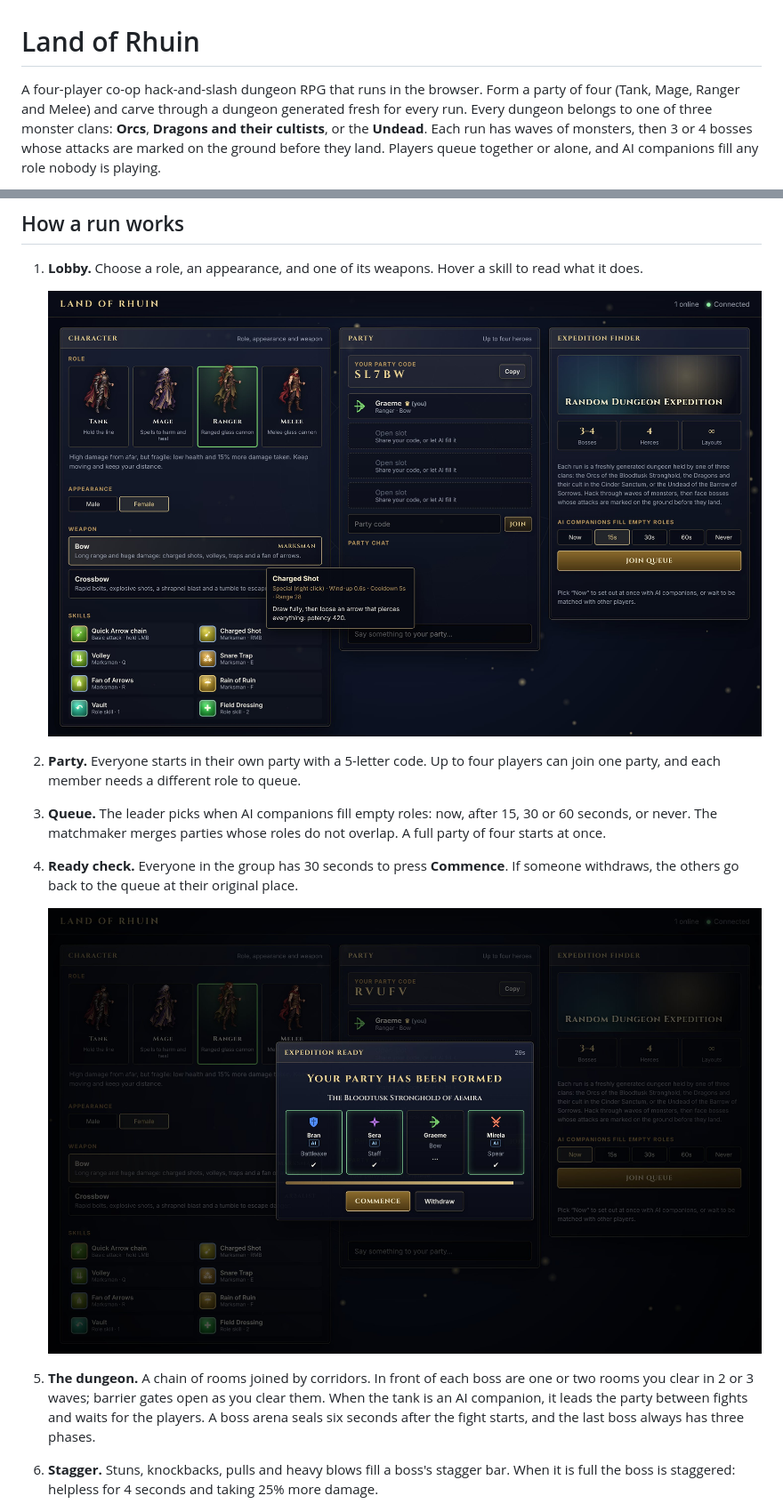
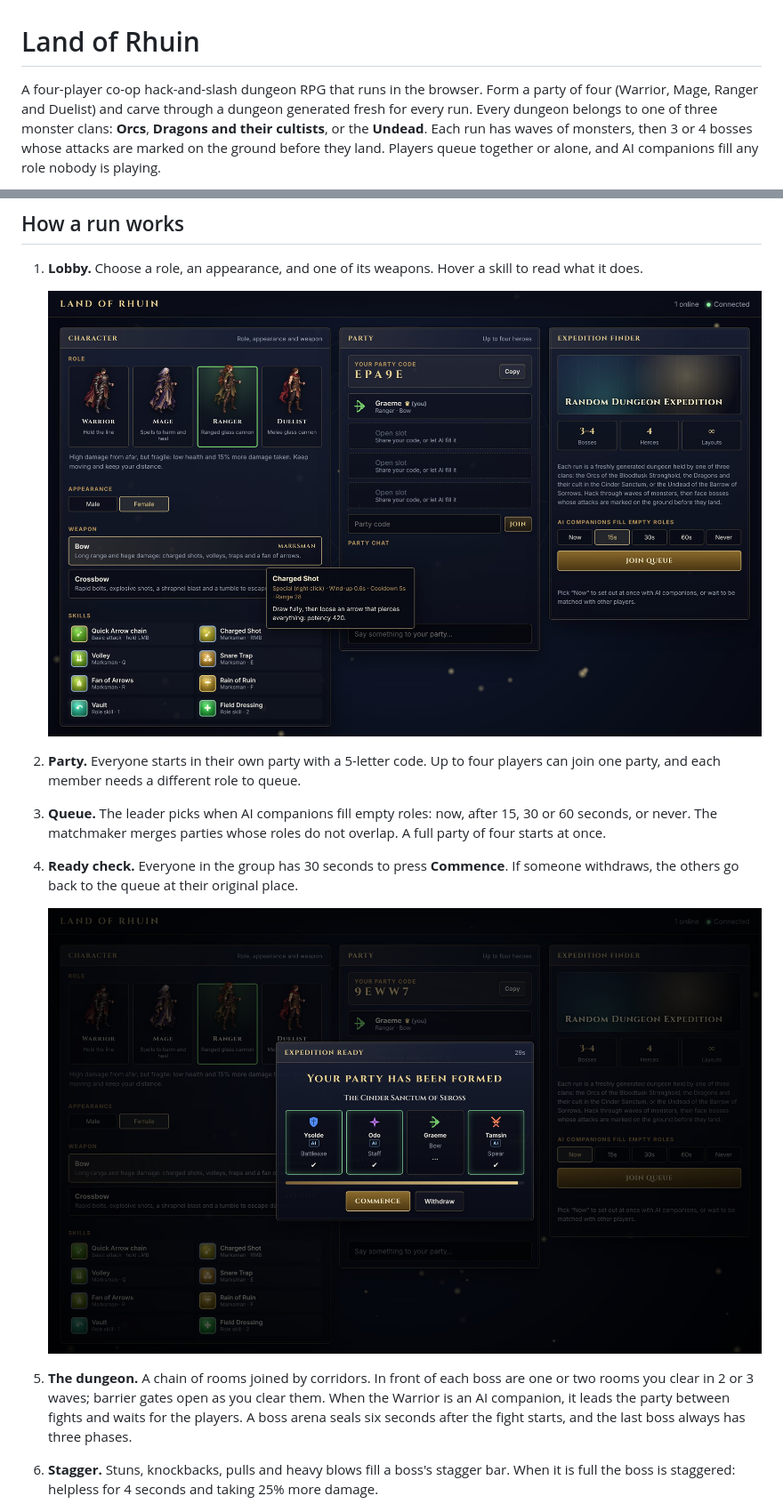
Before and after one commit to kaligraeme/landofRhuin, a Markdown page: README.md, 2 parts joined by grey strips. Shown at 89% size. GitHub-like rendering; pictures changed too: docs/screenshots/lobby.jpg, docs/screenshots/ready-check.jpg.

```diff
--- a/README.md
+++ b/README.md
@@ -1,7 +1,7 @@
 # Land of Rhuin
 
-A four-player co-op hack-and-slash dungeon RPG that runs in the browser. Form a party of four (Tank,
-Mage, Ranger and Melee) and carve through a dungeon generated fresh for every run. Every dungeon
+A four-player co-op hack-and-slash dungeon RPG that runs in the browser. Form a party of four (Warrior,
+Mage, Ranger and Duelist) and carve through a dungeon generated fresh for every run. Every dungeon
 belongs to one of three monster clans: **Orcs**, **Dragons and their cultists**, or the **Undead**.
 Each run has waves of monsters, then 3 or 4 bosses whose attacks are marked on the ground before
 they land. Players queue together or alone, and AI companions fill any role nobody is playing.
@@ -151,7 +151,7 @@ their separately rendered weapons. Weapons and the Guardian's shield use matchin
    ![The ready check: one player and three AI companions](docs/screenshots/ready-check.jpg)
 
 5. **The dungeon.** A chain of rooms joined by corridors. In front of each boss are one or two
-   rooms you clear in 2 or 3 waves; barrier gates open as you clear them. When the tank is an AI
+   rooms you clear in 2 or 3 waves; barrier gates open as you clear them. When the Warrior is an AI
    companion, it leads the party between fights and waits for the players. A boss arena seals six
    seconds after the fight starts, and the last boss always has three phases.
 6. **Stagger.** Stuns, knockbacks, pulls and heavy blows fill a boss's stagger bar. When it is
```
Also changed, not shown: other parts of README.md (+15 -15 lines), docs/screenshots/bestiary.jpg, docs/screenshots/hero-appearances.jpg, docs/screenshots/title.jpg, 3 other files.
